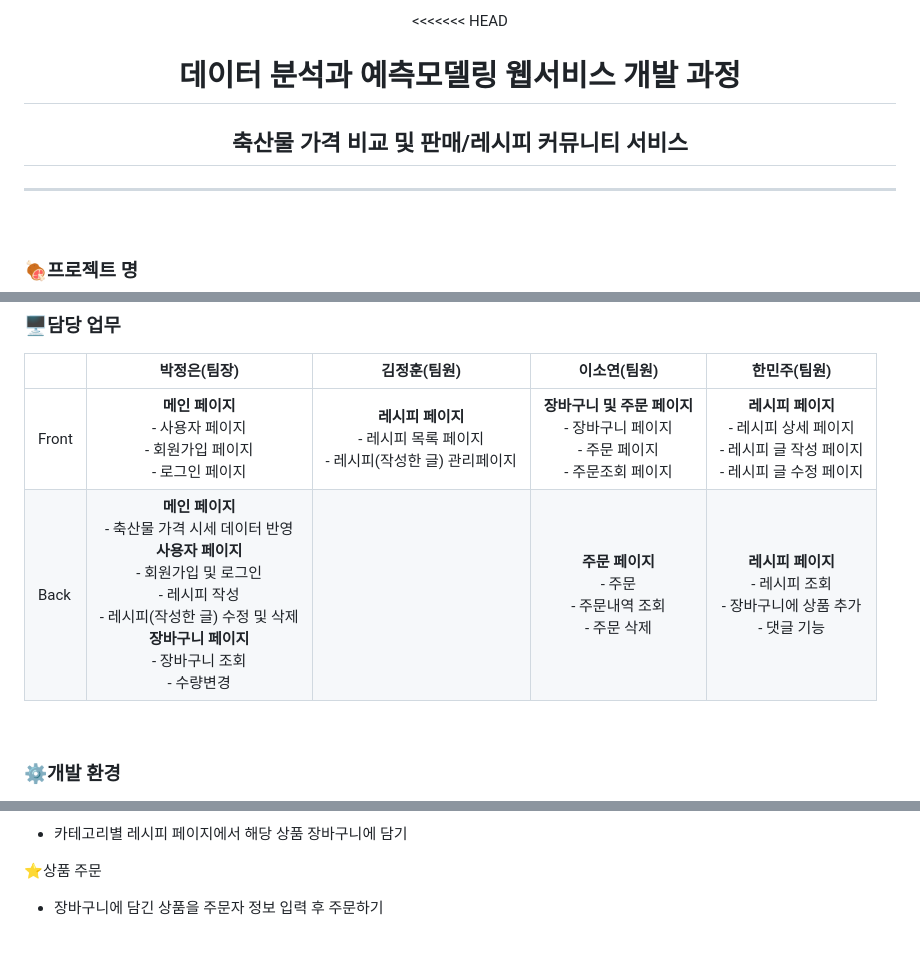
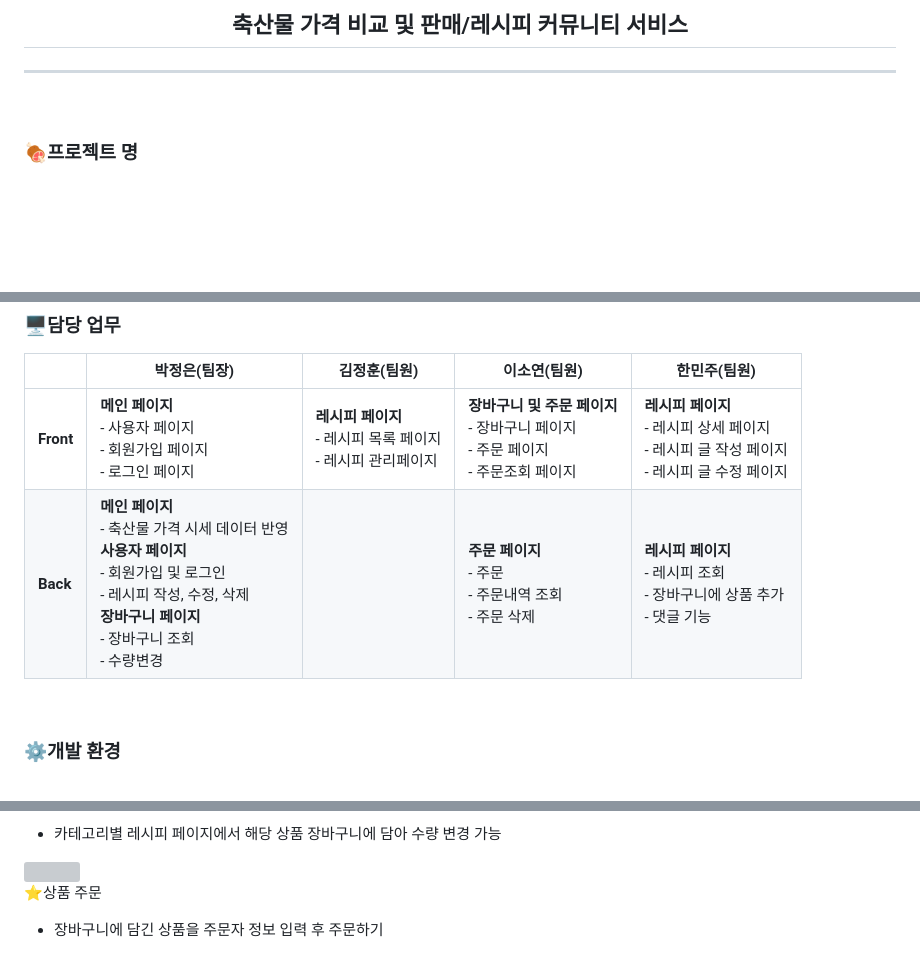
Before and after one commit to jeongEEEun/meatmeet, a Markdown page: README.md, 3 parts joined by grey strips. GitHub-like rendering; blank space fills up the shorter version; grey boxes are pictures that could not be loaded.

Commit message:
readme 수정

```diff
--- a/README.md
+++ b/README.md
@@ -1,6 +1,5 @@
 <div align="center">
 
-<<<<<<< HEAD
   # **데이터 분석과 예측모델링 웹서비스 개발 과정**
 </div>
 
@@ -28,9 +27,9 @@
 
 ### **🖥️담당 업무**
 |    |**박정은(팀장)**|**김정훈(팀원)**|**이소연(팀원)**|**한민주(팀원)**|
-|----|:---:|:---:|:---:|:---:|
-|Front|**메인 페이지**<br>- 사용자 페이지<br>- 회원가입 페이지<br>- 로그인 페이지|**레시피 페이지**<br>- 레시피 목록 페이지<br>- 레시피(작성한 글) 관리페이지| **장바구니 및 주문 페이지**<br>- 장바구니 페이지<br>- 주문 페이지<br>- 주문조회 페이지|**레시피 페이지**<br>- 레시피 상세 페이지<br>- 레시피 글 작성 페이지<br>- 레시피 글 수정 페이지|
-|Back|**메인 페이지**<br>- 축산물 가격 시세 데이터 반영<br>**사용자 페이지**<br>- 회원가입 및 로그인<br>- 레시피 작성<br>- 레시피(작성한 글) 수정 및 삭제<br>**장바구니 페이지**<br>- 장바구니 조회<br>- 수량변경||**주문 페이지**<br>- 주문<br>- 주문내역 조회<br>- 주문 삭제| **레시피 페이지**<br>- 레시피 조회<br>- 장바구니에 상품 추가<br>- 댓글 기능|
+|----|---|---|---|---|
+|**Front**|**메인 페이지**<br>- 사용자 페이지<br>- 회원가입 페이지<br>- 로그인 페이지|**레시피 페이지**<br>- 레시피 목록 페이지<br>- 레시피 관리페이지| **장바구니 및 주문 페이지**<br>- 장바구니 페이지<br>- 주문 페이지<br>- 주문조회 페이지|**레시피 페이지**<br>- 레시피 상세 페이지<br>- 레시피 글 작성 페이지<br>- 레시피 글 수정 페이지|
+|**Back**|**메인 페이지**<br>- 축산물 가격 시세 데이터 반영<br>**사용자 페이지**<br>- 회원가입 및 로그인<br>- 레시피 작성, 수정, 삭제<br>**장바구니 페이지**<br>- 장바구니 조회<br>- 수량변경||**주문 페이지**<br>- 주문<br>- 주문내역 조회<br>- 주문 삭제| **레시피 페이지**<br>- 레시피 조회<br>- 장바구니에 상품 추가<br>- 댓글 기능|
 
 <br>
 
@@ -87,5 +106,9 @@ Windows 10, Spring Boot 2.7.12, Eclipse, Gradle, Java 11.0.16.1, python3.8.10, M
 ⭐상품 장바구니에 담기
-- 카테고리별 레시피 페이지에서 해당 상품 장바구니에 담기
+- 카테고리별 레시피 페이지에서 해당 상품 장바구니에 담아 수량 변경 가능
+
+<img src="https://github.com/jeongEEEun/meatmeet/assets/109218705/bdafc2da-416f-4af5-9089-b1d159f0bd1a" width="600" height="300" border="1px solid">
+
+<br>
 
 ⭐상품 주문
 - 장바구니에 담긴 상품을 주문자 정보 입력 후 주문하기
```
Also changed, not shown: other parts of README.md (+29 -6 lines).
